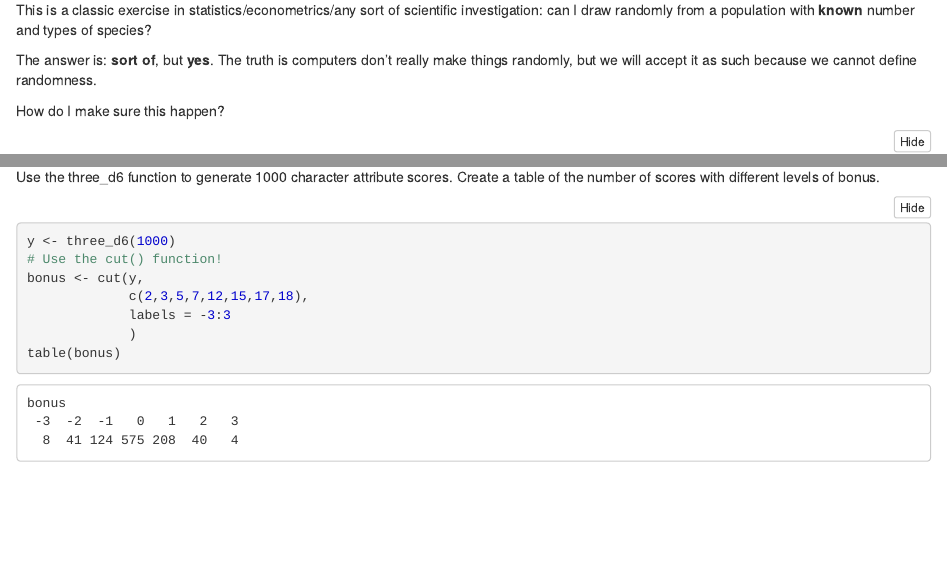
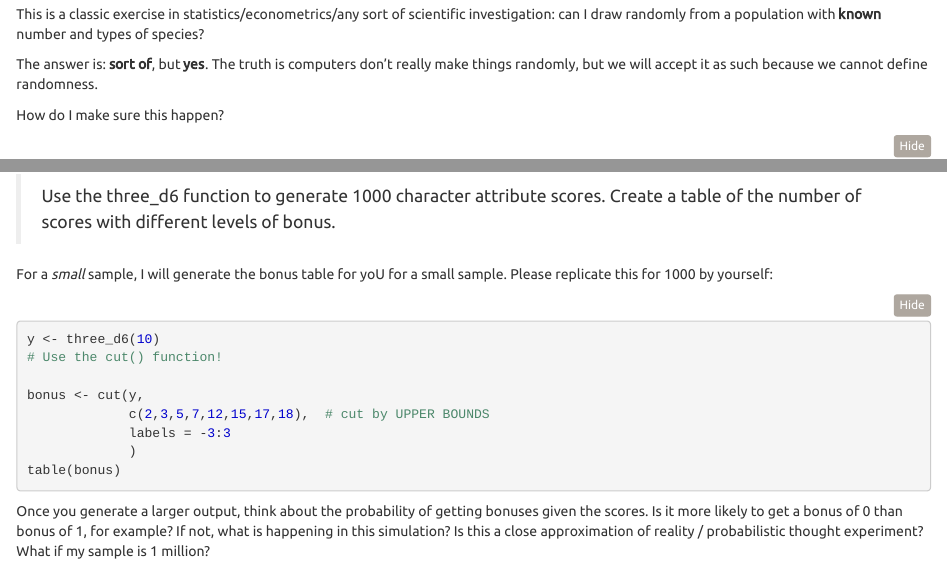
Before and after one commit to rex-hsieh/R, an R Markdown document (r_introduction_exercises.Rmd): the page in a window 1100 px wide, from 320 px down before the commit and from 500 px down after it, so that both start at the same text, and a second part further down, joined at a grey line. The pictures show the output file r_introduction_exercises.nb.html that the author committed with the source, opened offline.

Commit message:
updated.

````diff
--- a/r_introduction_exercises.Rmd
+++ b/r_introduction_exercises.Rmd
@@ -1,6 +1,9 @@
 ---
 title: "Basic Exercises in R: Data Structures"
-output: html_notebook
+output:
+  html_notebook:
+    theme: united
+    toc: yes
 ---
 
 We are going to put what we learned in "r_introduction" into practice! Every propmt below corresponds to a particular section of the introduction, and will be clearly labelled. In some cases, either partial answers are provided *or* alternative answers are provided. A simple example is provided below.
@@ -228,11 +231,12 @@ Big scores give characters bonuses, and small scores give characters penalties,
 | 16, 17   | 2  |
 | 18       | 3   |
 
-Use the three_d6 function to generate 1000 character attribute scores. Create a table of the number of scores with different levels of bonus.
+> Use the three_d6 function to generate 1000 character attribute scores. Create a table of the number of scores with different levels of bonus.
 
+For a *small* sample, I will generate the bonus table for yoU for a small sample. Please replicate this for 1000 by yourself:
 
 ```{r}
-y <- three_d6(1000)
+y <- three_d6(10)
 # Use the cut() function!
 
 bonus <- cut(y,
@@ -242,5 +246,4 @@ bonus <- cut(y,
 table(bonus)
 ```
 
-```{r}
-```
+Once you generate a larger output, think about the probability of getting bonuses given the scores. Is it more likely to get a bonus of 0 than bonus of 1, for example? If not, what is happening in this simulation? Is this a close approximation of reality / probabilistic thought experiment? What if my sample is 1 million?
````
Also changed, not shown: r_introduction_exercises.nb.html, r_introduction_exercises.Rmd (4 more changed lines).
